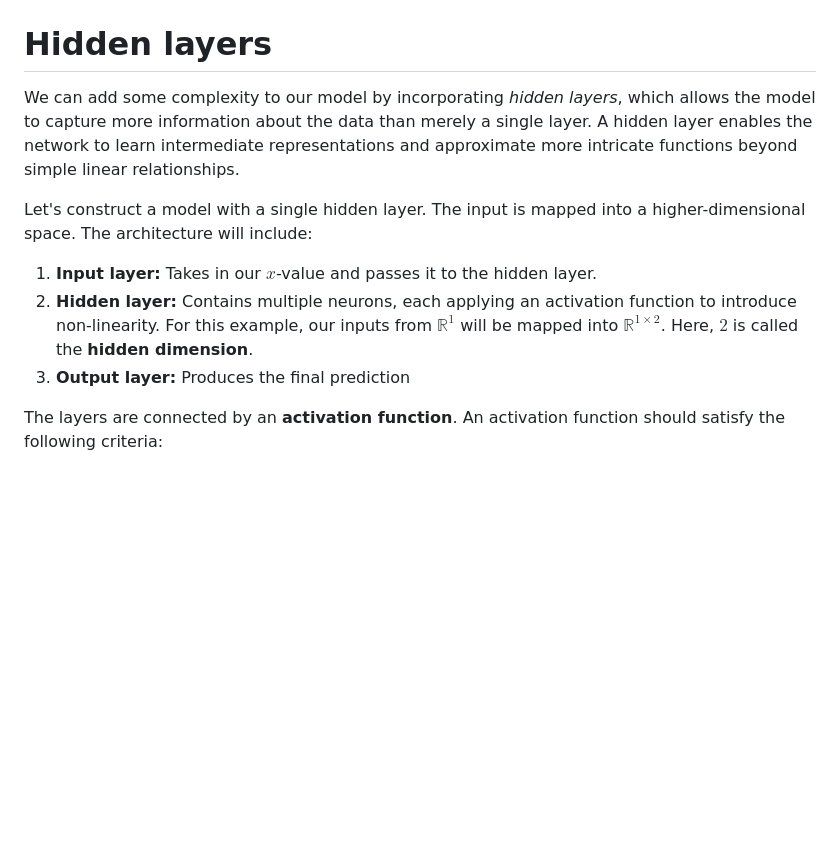
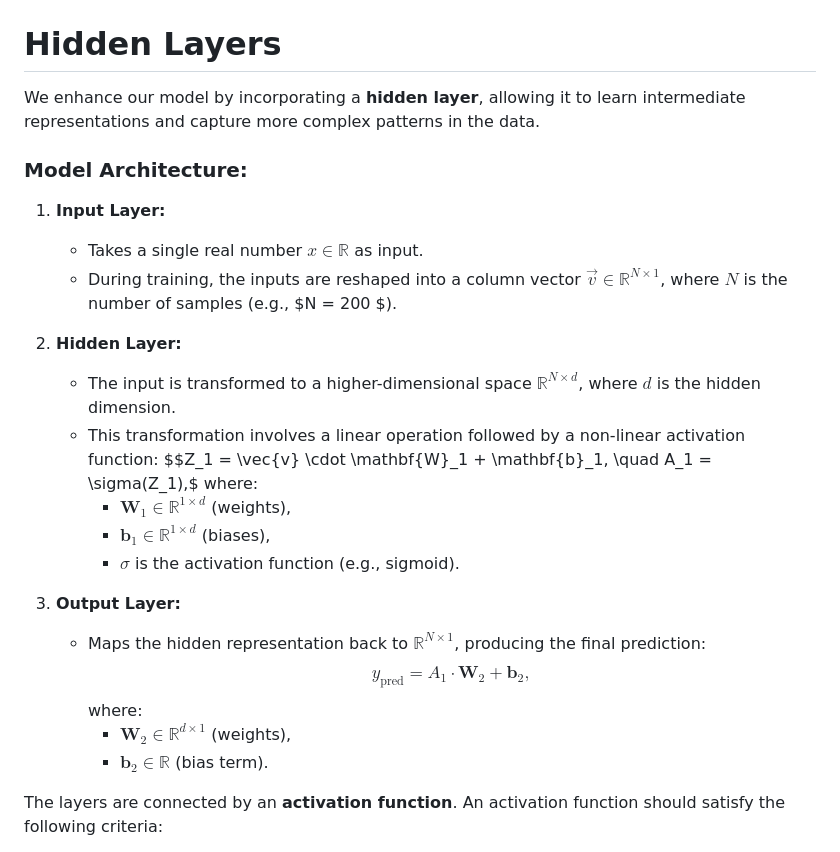
Before and after one commit to samuel-cavazos/Differential-Geometry-Machine-Learning, a Markdown page: README.md, the part around the change. Drawn GitHub-style; blank space fills up the shorter version.

Commit message:
Notation fixes for hidden-layers

```diff
--- a/README.md
+++ b/README.md
@@ -377,14 +377,31 @@ plt.show()
 
 
 
-# Hidden layers
-We can add some complexity to our model by incorporating *hidden layers*, which allows the model to capture more information about the data than merely a single layer. A hidden layer enables the network to learn intermediate representations and approximate more intricate functions beyond simple linear relationships.
+# Hidden Layers
 
-Let's construct a model with a single hidden layer. The input is mapped into a higher-dimensional space. The architecture will include:
+We enhance our model by incorporating a **hidden layer**, allowing it to learn intermediate representations and capture more complex patterns in the data.
 
-1. **Input layer:** Takes in our $x$-value and passes it to the hidden layer.
-2. **Hidden layer:** Contains multiple neurons, each applying an activation function to introduce non-linearity. For this example, our inputs from $\mathbb{R}^1$ will be mapped into $\mathbb{R}^{1\times 2}$. Here, $2$ is called the **hidden dimension**.
-3. **Output layer:** Produces the final prediction
+### Model Architecture:
+1. **Input Layer:**
+   - Takes a single real number $x \in \mathbb{R}$ as input.
+   - During training, the inputs are reshaped into a column vector $\vec{v} \in \mathbb{R}^{N \times 1}$, where $N$ is the number of samples (e.g., $N = 200 $).
+
+2. **Hidden Layer:**
+   - The input is transformed to a higher-dimensional space $\mathbb{R}^{N \times d}$, where $d$ is the hidden dimension.
+   - This transformation involves a linear operation followed by a non-linear activation function:
+     $$Z_1 = \vec{v} \cdot \mathbf{W}_1 + \mathbf{b}_1, \quad A_1 = \sigma(Z_1),$
+     where:
+     - $\mathbf{W}_1 \in \mathbb{R}^{1 \times d}$ (weights),
+     - $\mathbf{b}_1 \in \mathbb{R}^{1 \times d}$ (biases),
+     - $\sigma$ is the activation function (e.g., sigmoid).
+
+3. **Output Layer:**
+   - Maps the hidden representation back to $\mathbb{R}^{N \times 1}$, producing the final prediction:
+     $$y_{\text{pred}} = A_1 \cdot \mathbf{W}_2 + \mathbf{b}_2,$$
+     where:
+     - $\mathbf{W}_2 \in \mathbb{R}^{d \times 1}$ (weights),
+     - $\mathbf{b}_2 \in \mathbb{R}$ (bias term).
+
 
 The layers are connected by an **activation function**. An activation function should satisfy the following criteria:
 
```
